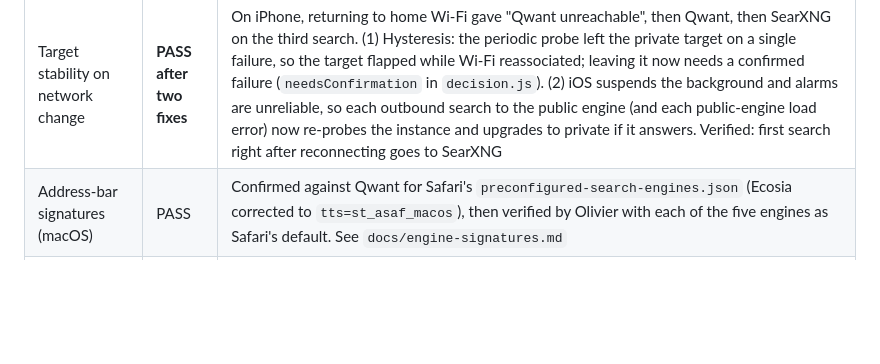
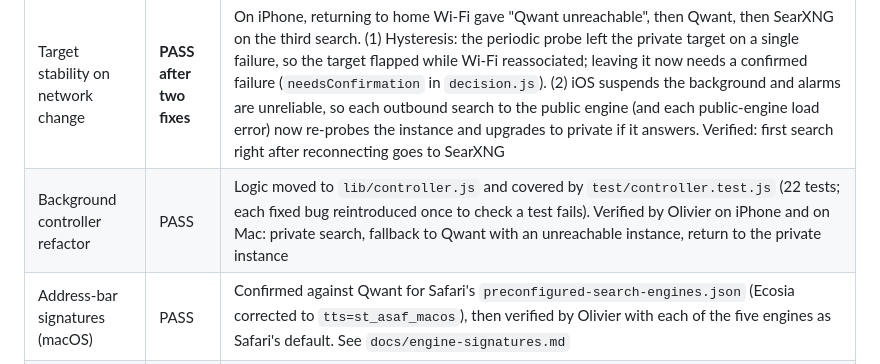
Before and after one commit to oteissonniere/marecherche, a Markdown page: docs/reports/M0.md, the part around the change. GitHub-like rendering; blank space fills up the shorter version.

Commit message:
docs: record device verification of the controller refactor
Co-Authored-By: Claude Opus 5.5 <noreply@anthropic.com>

```diff
--- a/docs/reports/M0.md
+++ b/docs/reports/M0.md
@@ -22,6 +22,7 @@ needs Safari on a Mac or an iPhone is listed below with the exact procedure.
 | Redirect on macOS (V7.5a, V7.5b, V7.2, V7.6) | **PASS after two fixes** | (1) Rules were accepted but never fired until `host_permissions` covered the redirect destination: now `<all_urls>` + `declarativeNetRequestWithHostAccess`. (2) After landing on the instance, the tab bounced to Qwant: the self-heal handlers acted on a single failed probe (and `onErrorOccurred` acted without probing at all). Now no fallback without a confirmed failure (second probe, 3× timeout). Probe switched to GET. Verified by Olivier on macOS: address-bar Google search lands on `http://192.168.1.158:8092/search?q=…` and stays there; popup "Test" green |
 | Redirect and fallback on iOS | PASS | Verified by Olivier on iPhone: address-bar search lands on the private instance at home; on cellular it falls back to Qwant |
 | Target stability on network change | **PASS after two fixes** | On iPhone, returning to home Wi-Fi gave "Qwant unreachable", then Qwant, then SearXNG on the third search. (1) Hysteresis: the periodic probe left the private target on a single failure, so the target flapped while Wi-Fi reassociated; leaving it now needs a confirmed failure (`needsConfirmation` in `decision.js`). (2) iOS suspends the background and alarms are unreliable, so each outbound search to the public engine (and each public-engine load error) now re-probes the instance and upgrades to private if it answers. Verified: first search right after reconnecting goes to SearXNG |
+| Background controller refactor | PASS | Logic moved to `lib/controller.js` and covered by `test/controller.test.js` (22 tests; each fixed bug reintroduced once to check a test fails). Verified by Olivier on iPhone and on Mac: private search, fallback to Qwant with an unreachable instance, return to the private instance |
 | Address-bar signatures (macOS) | PASS | Confirmed against Qwant for Safari's `preconfigured-search-engines.json` (Ecosia corrected to `tts=st_asaf_macos`), then verified by Olivier with each of the five engines as Safari's default. See `docs/engine-signatures.md` |
 | Public fallback engines (macOS) | PASS | Verified by Olivier: fallback works with every engine of the catalog (Qwant, DuckDuckGo, Brave, Startpage, Google, Bing, Ecosia) |
 | Popup and settings UI | PASS | checked through `scripts/preview_ui.py`: FR/EN, dark mode, 375 px width, mode switch, inline validation errors, no console error |
```
